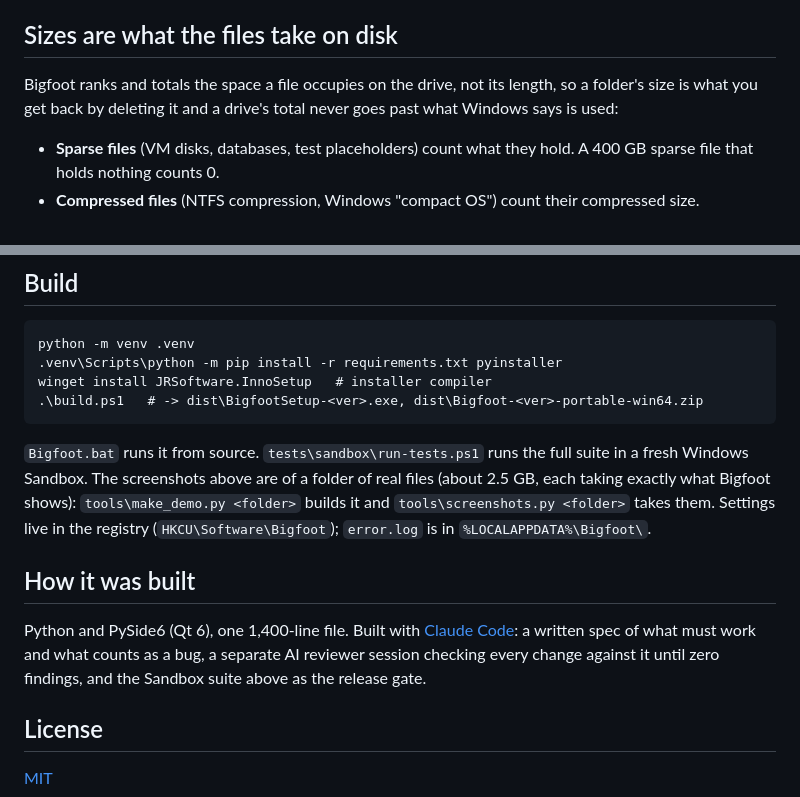
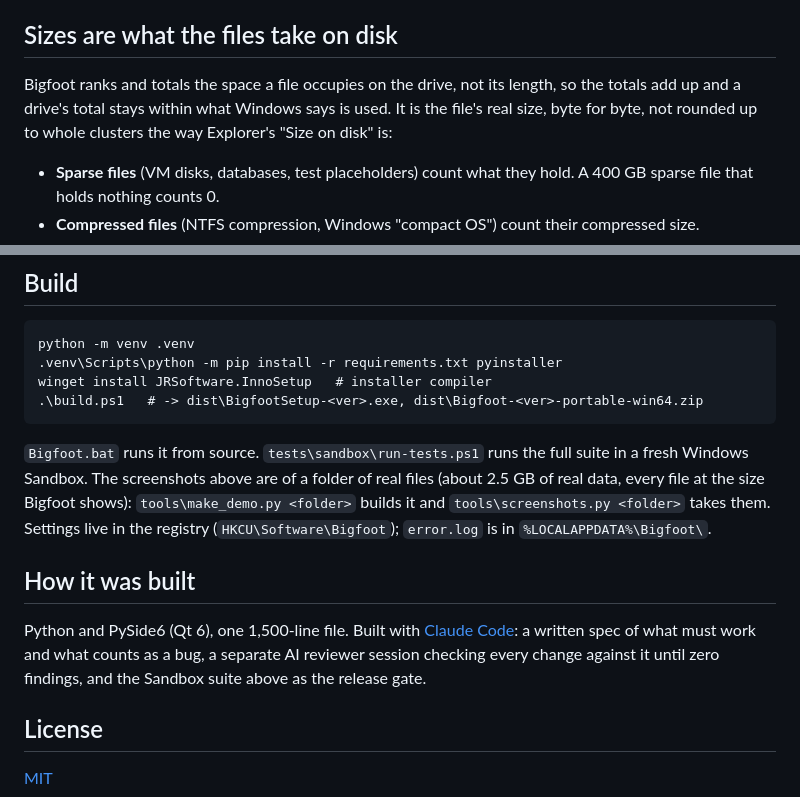
Before and after one commit to AARROWdev/bigfoot, a Markdown page: README.md, 2 parts joined by grey strips. GitHub-like rendering.

````diff
--- a/README.md
+++ b/README.md
@@ -49,7 +49,7 @@ The app isn't code-signed yet, so Windows may show "Windows protected your PC":
 Folders Windows won't let you read are counted as "access denied" in the status bar; run as administrator to include them.
 
 ## Sizes are what the files take on disk
-Bigfoot ranks and totals the space a file occupies on the drive, not its length, so a folder's size is what you get back by deleting it and a drive's total never goes past what Windows says is used:
+Bigfoot ranks and totals the space a file occupies on the drive, not its length, so the totals add up and a drive's total stays within what Windows says is used. It is the file's real size, byte for byte, not rounded up to whole clusters the way Explorer's "Size on disk" is:
 - **Sparse files** (VM disks, databases, test placeholders) count what they hold. A 400 GB sparse file that holds nothing counts 0.
 - **Compressed files** (NTFS compression, Windows "compact OS") count their compressed size.
 - **Cloud placeholders** (OneDrive "online-only" files) count 0 and are never opened, so a scan can't make them download.
@@ -84,11 +84,11 @@ python -m venv .venv
 winget install JRSoftware.InnoSetup   # installer compiler
 .\build.ps1   # -> dist\BigfootSetup-<ver>.exe, dist\Bigfoot-<ver>-portable-win64.zip
 ```
-`Bigfoot.bat` runs it from source. `tests\sandbox\run-tests.ps1` runs the full suite in a fresh Windows Sandbox. The screenshots above are of a folder of real files (about 2.5 GB, each taking exactly what Bigfoot shows): `tools\make_demo.py <folder>` builds it and `tools\screenshots.py <folder>` takes them.
+`Bigfoot.bat` runs it from source. `tests\sandbox\run-tests.ps1` runs the full suite in a fresh Windows Sandbox. The screenshots above are of a folder of real files (about 2.5 GB of real data, every file at the size Bigfoot shows): `tools\make_demo.py <folder>` builds it and `tools\screenshots.py <folder>` takes them.
 Settings live in the registry (`HKCU\Software\Bigfoot`); `error.log` is in `%LOCALAPPDATA%\Bigfoot\`.
 
 ## How it was built
-Python and PySide6 (Qt 6), one 1,400-line file. Built with [Claude Code](https://claude.com/claude-code): a written spec of what must work and what counts as a bug, a separate AI reviewer session checking every change against it until zero findings, and the Sandbox suite above as the release gate.
+Python and PySide6 (Qt 6), one 1,500-line file. Built with [Claude Code](https://claude.com/claude-code): a written spec of what must work and what counts as a bug, a separate AI reviewer session checking every change against it until zero findings, and the Sandbox suite above as the release gate.
 
 ## License
 [MIT](LICENSE)
````
Also changed, not shown: docs/map.png, docs/top.png, docs/types.png, 3 other files.
